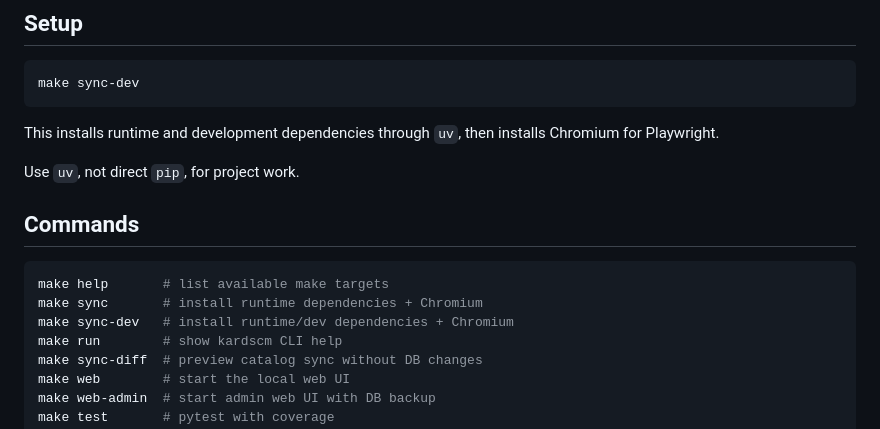
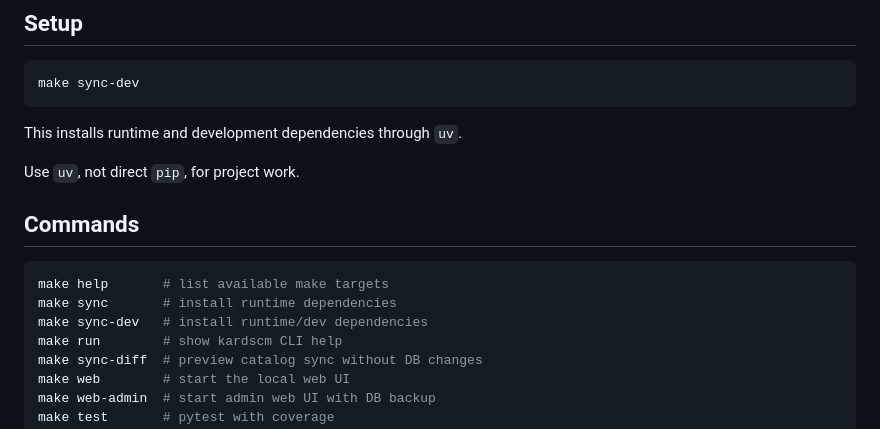
Before and after one commit to AABur/kardscm, a Markdown page: CONTRIBUTING.md, the part around the change. GitHub-like rendering.

Commit message:
docs: drop stale Playwright/Chromium refs

````diff
--- a/CONTRIBUTING.md
+++ b/CONTRIBUTING.md
@@ -9,8 +9,7 @@ and saved decks. Keep changes small, verified, and documented.
 make sync-dev
 ```
 
-This installs runtime and development dependencies through `uv`, then installs
-Chromium for Playwright.
+This installs runtime and development dependencies through `uv`.
 
 Use `uv`, not direct `pip`, for project work.
 
@@ -18,8 +17,8 @@ Use `uv`, not direct `pip`, for project work.
 
 ```bash
 make help       # list available make targets
-make sync       # install runtime dependencies + Chromium
-make sync-dev   # install runtime/dev dependencies + Chromium
+make sync       # install runtime dependencies
+make sync-dev   # install runtime/dev dependencies
 make run        # show kardscm CLI help
 make sync-diff  # preview catalog sync without DB changes
 make web        # start the local web UI
````
